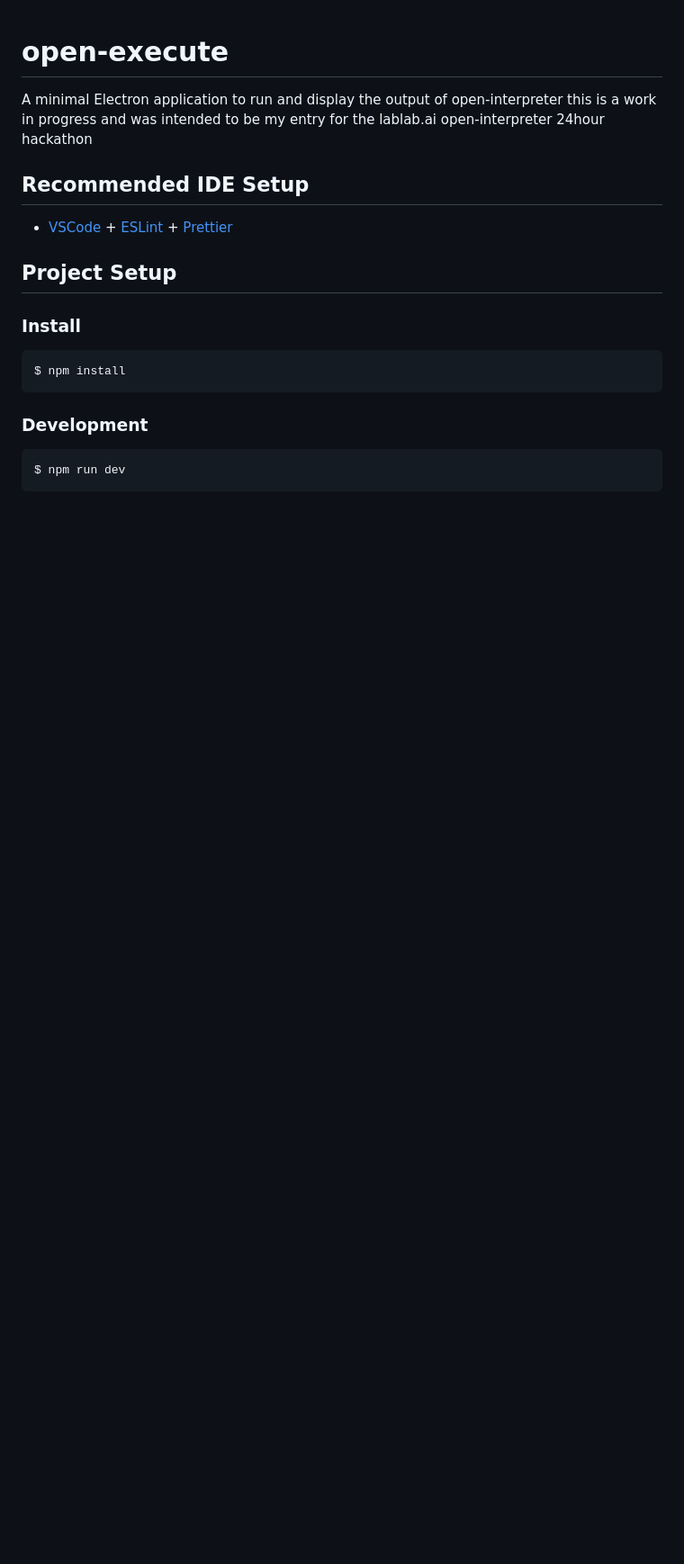
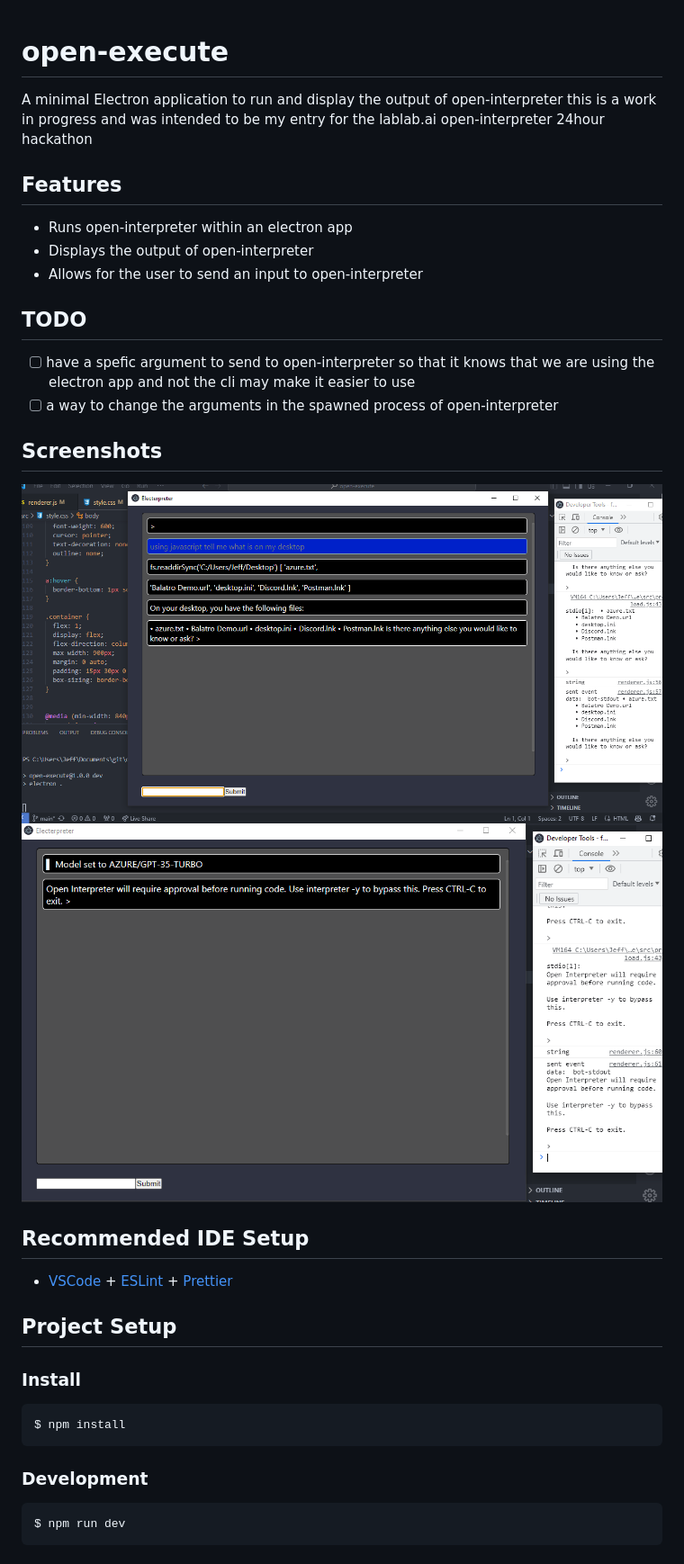
Before and after one commit to mrdiamonddirt/Electerpreter, a Markdown page: README.md, the part around one of its changes. Shown at 90% size. Rendered like a GitHub page; pictures changed too: screenshots/Screenshot_1.png (added), screenshots/Screenshot_2.png (added); blank space fills up the shorter version.

```diff
--- a/README.md
+++ b/README.md
@@ -3,6 +3,21 @@
 A minimal Electron application to run and display the output of open-interpreter
 this is a work in progress and was intended to be my entry for the lablab.ai open-interpreter 24hour hackathon
 
+## Features
+
+- Runs open-interpreter within an electron app
+- Displays the output of open-interpreter
+- Allows for the user to send an input to open-interpreter
+
+## TODO
+
+- [ ] have a spefic argument to send to open-interpreter so that it knows that we are using the electron app and not the cli may make it easier to use
+- [ ] a way to change the arguments in the spawned process of open-interpreter
+
+## Screenshots
+
+![Screenshot](/screenshots/Screenshot_1.png)
+![Screenshot](/screenshots/Screenshot_2.png)
 
 ## Recommended IDE Setup
 
```
Also changed, not shown: other parts of README.md (+10 -0 lines), 5 other files.
